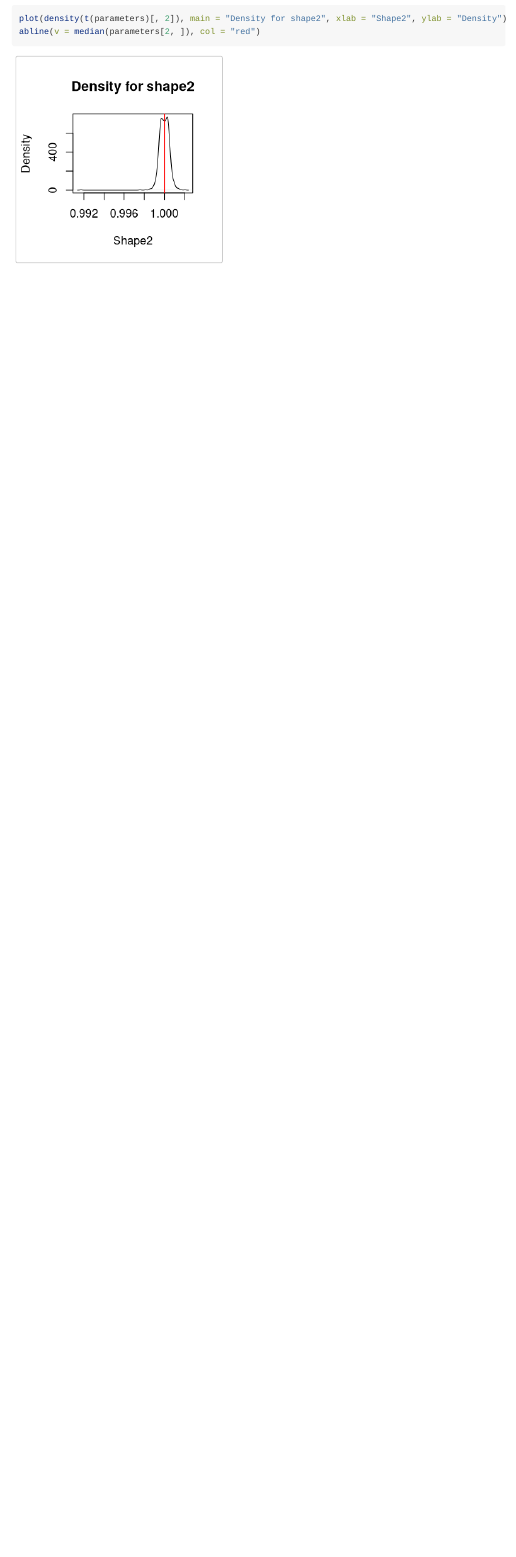
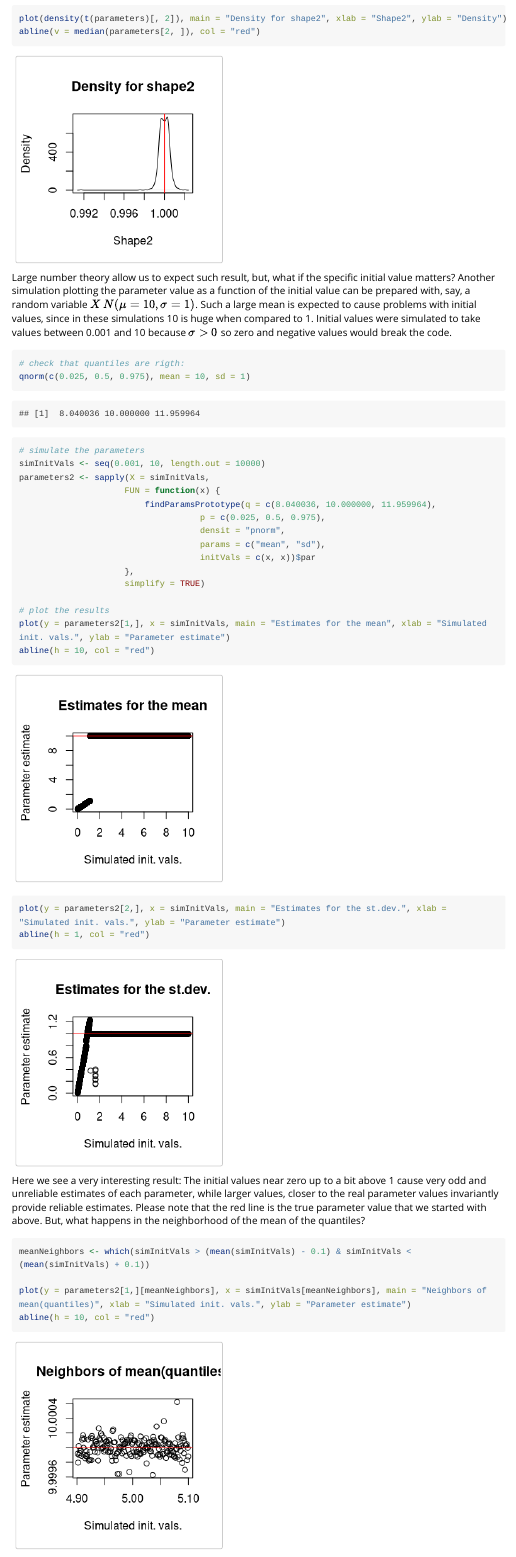
Before and after one commit to gaballench/bayestools, an R Markdown document (vignettes/whyInitVals.Rmd): the page in a window 1100 px wide, from 1100 px down. Rendered offline with R 4.5, knitr and Pandoc, with nearby package versions; long lines of code are wrapped.

Commit message:
whyInitValues vignette expanded, complemented, and put in the form of blog post

````diff
--- a/vignettes/whyInitVals.Rmd
+++ b/vignettes/whyInitVals.Rmd
@@ -54,3 +54,37 @@ abline(v = median(parameters[1, ]), col = "red")
 plot(density(t(parameters)[, 2]), main = "Density for shape2", xlab = "Shape2", ylab = "Density")
 abline(v = median(parameters[2, ]), col = "red")
 ```
+
+Large number theory allow us to expect such result, but, what if the specific initial value matters? Another simulation plotting the parameter value as a function of the initial value can be prepared with, say, a random variable $X ~ N(\mu = 10, \sigma = 1)$. Such a large mean is expected to cause problems with initial values, since in these simulations 10 is huge when compared to 1. Initial values were simulated to take values between 0.001 and 10 because $\sigma > 0$ so zero and negative values would break the code.
+
+```{r, warning = FALSE}
+# check that quantiles are rigth:
+qnorm(c(0.025, 0.5, 0.975), mean = 10, sd = 1)
+
+# simulate the parameters
+simInitVals <- seq(0.001, 10, length.out = 10000)
+parameters2 <- sapply(X = simInitVals,
+                     FUN = function(x) {
+                         findParamsPrototype(q = c(8.040036, 10.000000, 11.959964),
+                                    p = c(0.025, 0.5, 0.975),
+                                    densit = "pnorm",
+                                    params = c("mean", "sd"),
+                                    initVals = c(x, x))$par
+                     },
+                     simplify = TRUE)
+
+# plot the results
+plot(y = parameters2[1,], x = simInitVals, main = "Estimates for the mean", xlab = "Simulated init. vals.", ylab = "Parameter estimate")
+abline(h = 10, col = "red")
+
+plot(y = parameters2[2,], x = simInitVals, main = "Estimates for the st.dev.", xlab = "Simulated init. vals.", ylab = "Parameter estimate")
+abline(h = 1, col = "red")
+```
+
+Here we see a very interesting result: The initial values near zero up to a bit above 1 cause very odd and unreliable estimates of each parameter, while larger values, closer to the real parameter values invariantly provide reliable estimates. Please note that the red line is the true parameter value that we started with above. But, what happens in the neighborhood of the mean of the quantiles?
+
+```{r}
+meanNeighbors <- which(simInitVals > (mean(simInitVals) - 0.1) & simInitVals < (mean(simInitVals) + 0.1))
+
+plot(y = parameters2[1,][meanNeighbors], x = simInitVals[meanNeighbors], main = "Neighbors of mean(quantiles)", xlab = "Simulated init. vals.", ylab = "Parameter estimate")
+abline(h = 10, col = "red")
````
Also changed, not shown: vignettes/whyInitVals.Rmd (26 more changed lines).
